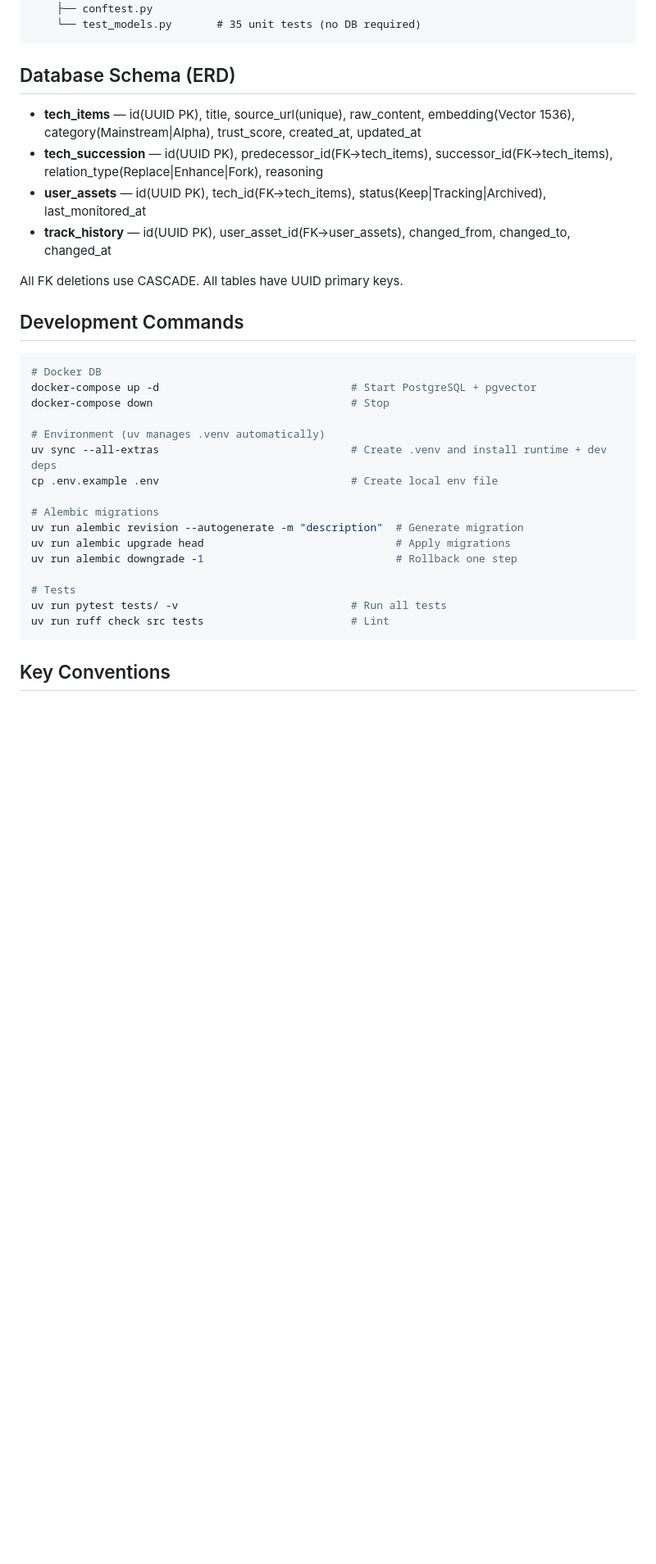
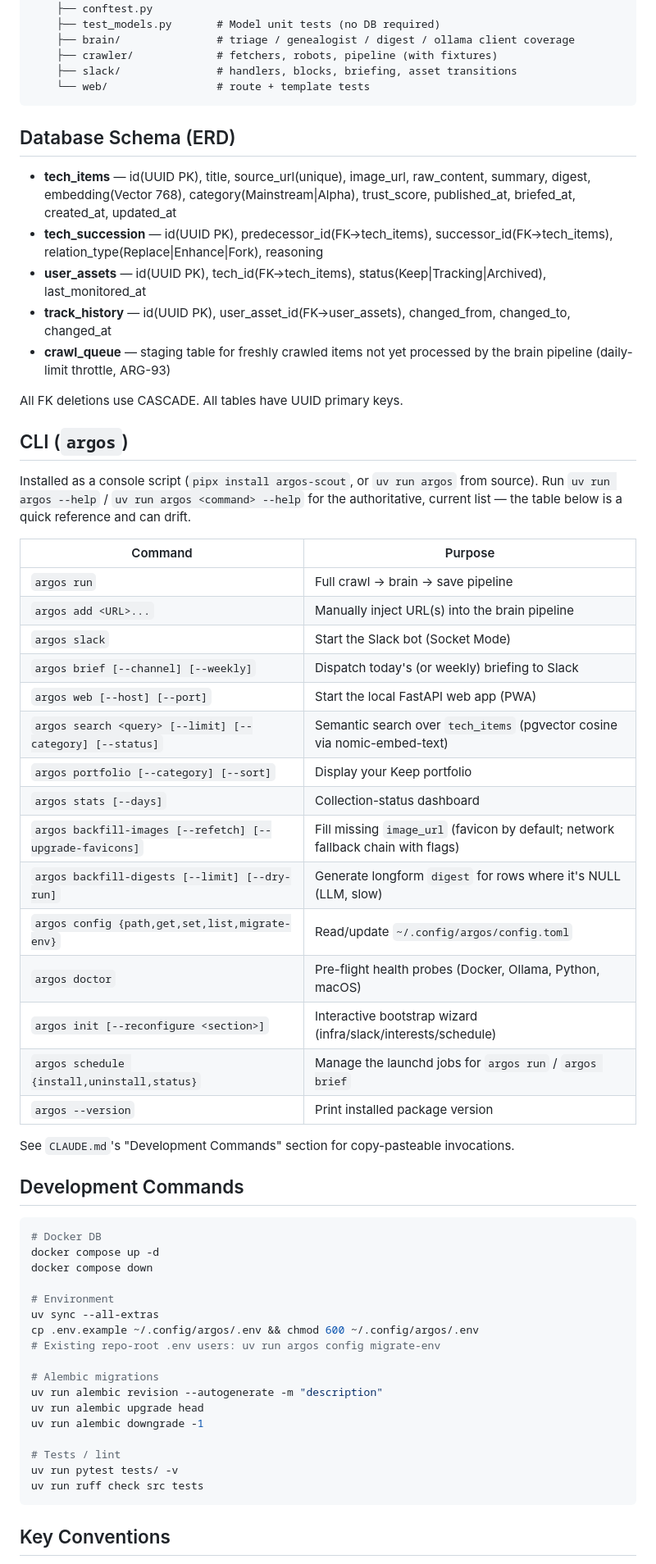
Before and after one commit to james20140802/argos, a Markdown page: AGENTS.md, the part around one of its changes. Shown at 82% size. Drawn GitHub-style; blank space fills up the shorter version.

````diff
--- a/AGENTS.md
+++ b/AGENTS.md
@@ -40,36 +70,72 @@ argos/
 └── tests/
     ├── conftest.py
-    └── test_models.py       # 35 unit tests (no DB required)
+    ├── test_models.py       # Model unit tests (no DB required)
+    ├── brain/               # triage / genealogist / digest / ollama client coverage
+    ├── crawler/             # fetchers, robots, pipeline (with fixtures)
+    ├── slack/               # handlers, blocks, briefing, asset transitions
+    └── web/                 # route + template tests
 ```
 
 ## Database Schema (ERD)
 
-- **tech_items** — id(UUID PK), title, source_url(unique), raw_content, embedding(Vector 1536), category(Mainstream|Alpha), trust_score, created_at, updated_at
-- **tech_succession** — id(UUID PK), predecessor_id(FK→tech_items), successor_id(FK→tech_items), relation_type(Replace|Enhance|Fork), reasoning
+- **tech_items** — id(UUID PK), title, source_url(unique), image_url, raw_content,
+  summary, digest, embedding(Vector 768), category(Mainstream|Alpha), trust_score,
+  published_at, briefed_at, created_at, updated_at
+- **tech_succession** — id(UUID PK), predecessor_id(FK→tech_items), successor_id(FK→tech_items),
+  relation_type(Replace|Enhance|Fork), reasoning
 - **user_assets** — id(UUID PK), tech_id(FK→tech_items), status(Keep|Tracking|Archived), last_monitored_at
 - **track_history** — id(UUID PK), user_asset_id(FK→user_assets), changed_from, changed_to, changed_at
+- **crawl_queue** — staging table for freshly crawled items not yet processed by the brain
+  pipeline (daily-limit throttle, ARG-93)
 
 All FK deletions use CASCADE. All tables have UUID primary keys.
+
+## CLI (`argos`)
+
+Installed as a console script (`pipx install argos-scout`, or `uv run argos` from
+source). Run `uv run argos --help` / `uv run argos <command> --help` for the
+authoritative, current list — the table below is a quick reference and can drift.
+
+| Command | Purpose |
+| --- | --- |
+| `argos run` | Full crawl → brain → save pipeline |
+| `argos add <URL>...` | Manually inject URL(s) into the brain pipeline |
+| `argos slack` | Start the Slack bot (Socket Mode) |
+| `argos brief [--channel] [--weekly]` | Dispatch today's (or weekly) briefing to Slack |
+| `argos web [--host] [--port]` | Start the local FastAPI web app (PWA) |
+| `argos search <query> [--limit] [--category] [--status]` | Semantic search over `tech_items` (pgvector cosine via nomic-embed-text) |
+| `argos portfolio [--category] [--sort]` | Display your Keep portfolio |
+| `argos stats [--days]` | Collection-status dashboard |
+| `argos backfill-images [--refetch] [--upgrade-favicons]` | Fill missing `image_url` (favicon by default; network fallback chain with flags) |
+| `argos backfill-digests [--limit] [--dry-run]` | Generate longform `digest` for rows where it's NULL (LLM, slow) |
+| `argos config {path,get,set,list,migrate-env}` | Read/update `~/.config/argos/config.toml` |
+| `argos doctor` | Pre-flight health probes (Docker, Ollama, Python, macOS) |
+| `argos init [--reconfigure <section>]` | Interactive bootstrap wizard (infra/slack/interests/schedule) |
+| `argos schedule {install,uninstall,status}` | Manage the launchd jobs for `argos run` / `argos brief` |
+| `argos --version` | Print installed package version |
+
+See `CLAUDE.md`'s "Development Commands" section for copy-pasteable invocations.
 
 ## Development Commands
 
 ```bash
 # Docker DB
-docker-compose up -d                              # Start PostgreSQL + pgvector
-docker-compose down                               # Stop
+docker compose up -d
+docker compose down
 
-# Environment (uv manages .venv automatically)
-uv sync --all-extras                              # Create .venv and install runtime + dev deps
-cp .env.example .env                              # Create local env file
+# Environment
+uv sync --all-extras
+cp .env.example ~/.config/argos/.env && chmod 600 ~/.config/argos/.env
+# Existing repo-root .env users: uv run argos config migrate-env
 
 # Alembic migrations
-uv run alembic revision --autogenerate -m "description"  # Generate migration
-uv run alembic upgrade head                              # Apply migrations
-uv run alembic downgrade -1                              # Rollback one step
+uv run alembic revision --autogenerate -m "description"
+uv run alembic upgrade head
+uv run alembic downgrade -1
 
-# Tests
-uv run pytest tests/ -v                           # Run all tests
-uv run ruff check src tests                       # Lint
+# Tests / lint
+uv run pytest tests/ -v
+uv run ruff check src tests
 ```
 
 ## Key Conventions
````
Also changed, not shown: other parts of AGENTS.md (+71 -21 lines).
